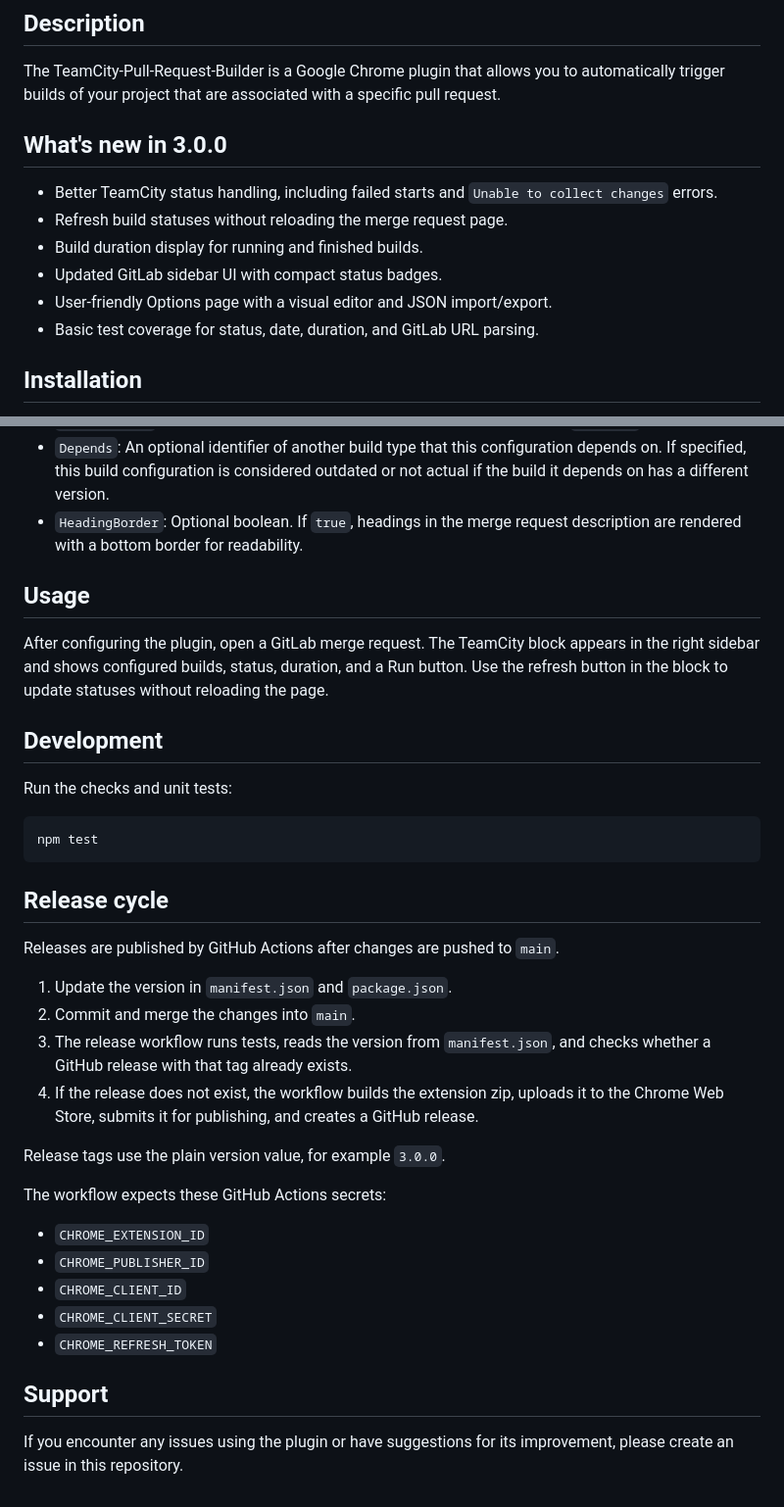
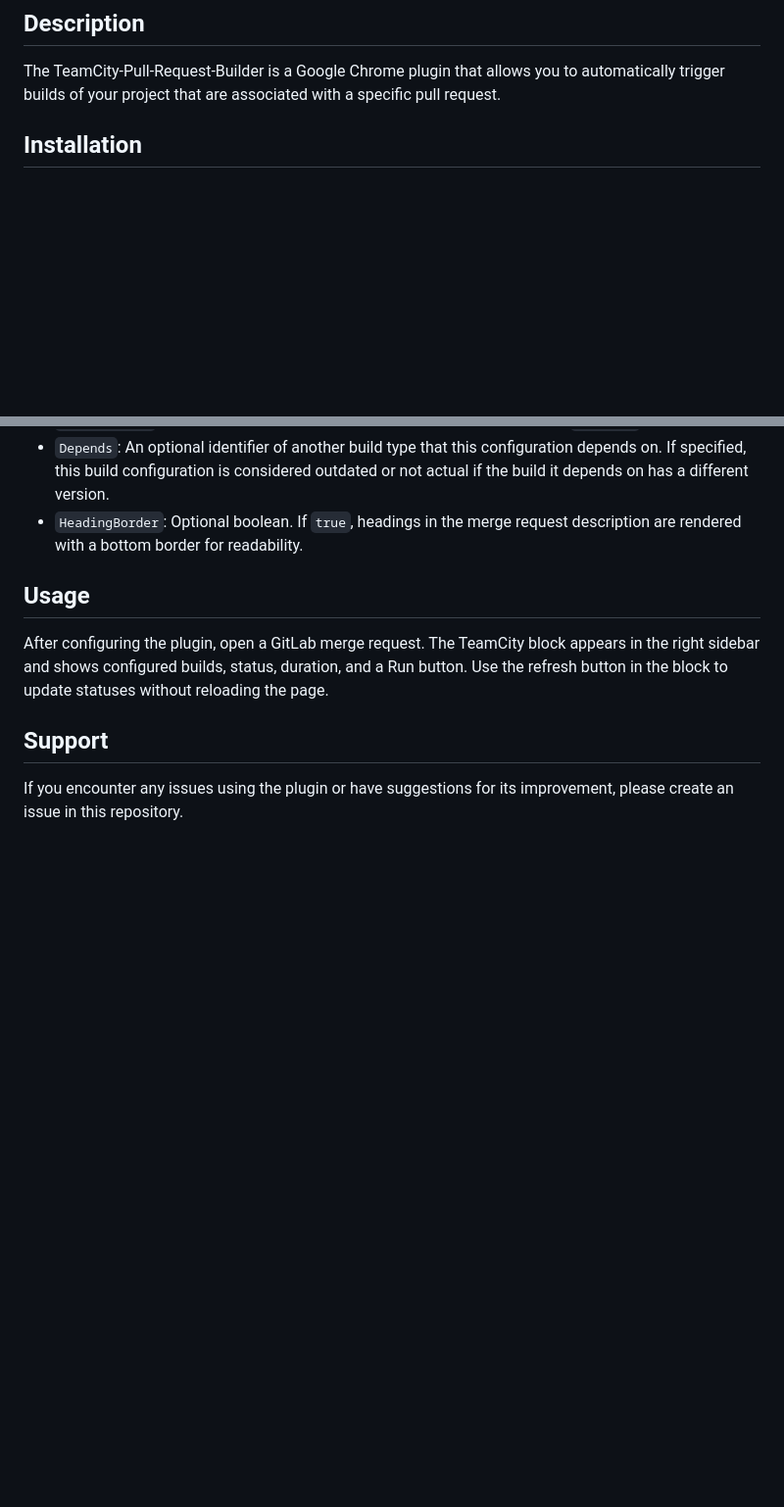
Before and after one commit to deimosowen/TeamCity-Pull-Request-Builder, a Markdown page: README.md, 2 parts joined by grey strips. Shown at 98% size. Rendered like a GitHub page; blank space fills up the shorter version.

````diff
--- a/README.md
+++ b/README.md
@@ -2,14 +2,6 @@
 
 ## Description
 The TeamCity-Pull-Request-Builder is a Google Chrome plugin that allows you to automatically trigger builds of your project that are associated with a specific pull request.
-
-## What's new in 3.0.0
-- Better TeamCity status handling, including failed starts and `Unable to collect changes` errors.
-- Refresh build statuses without reloading the merge request page.
-- Build duration display for running and finished builds.
-- Updated GitLab sidebar UI with compact status badges.
-- User-friendly Options page with a visual editor and JSON import/export.
-- Basic test coverage for status, date, duration, and GitLab URL parsing.
 
 ## Installation
 1. Navigate to the TeamCity-Pull-Request-Builder plugin page on the Chrome Web Store using this [link](https://chrome.google.com/webstore/detail/teamcity-pull-request-bui/jeddilgijkpgnncoolllmmjcaplpeijj).
@@ -69,30 +61,5 @@ Each build configuration object contains the following properties:
 ## Usage
 After configuring the plugin, open a GitLab merge request. The TeamCity block appears in the right sidebar and shows configured builds, status, duration, and a Run button. Use the refresh button in the block to update statuses without reloading the page.
 
-## Development
-Run the checks and unit tests:
-
-```bash
-npm test
-```
-
-## Release cycle
-Releases are published by GitHub Actions after changes are pushed to `main`.
-
-1. Update the version in `manifest.json` and `package.json`.
-2. Commit and merge the changes into `main`.
-3. The release workflow runs tests, reads the version from `manifest.json`, and checks whether a GitHub release with that tag already exists.
-4. If the release does not exist, the workflow builds the extension zip, uploads it to the Chrome Web Store, submits it for publishing, and creates a GitHub release.
-
-Release tags use the plain version value, for example `3.0.0`.
-
-The workflow expects these GitHub Actions secrets:
-
-- `CHROME_EXTENSION_ID`
-- `CHROME_PUBLISHER_ID`
-- `CHROME_CLIENT_ID`
-- `CHROME_CLIENT_SECRET`
-- `CHROME_REFRESH_TOKEN`
-
 ## Support
 If you encounter any issues using the plugin or have suggestions for its improvement, please create an issue in this repository.
````
